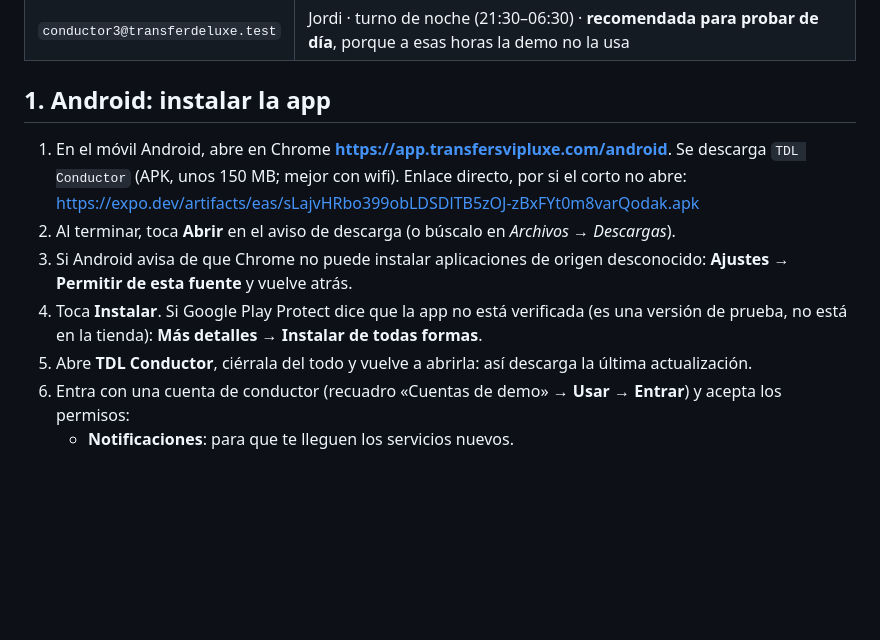
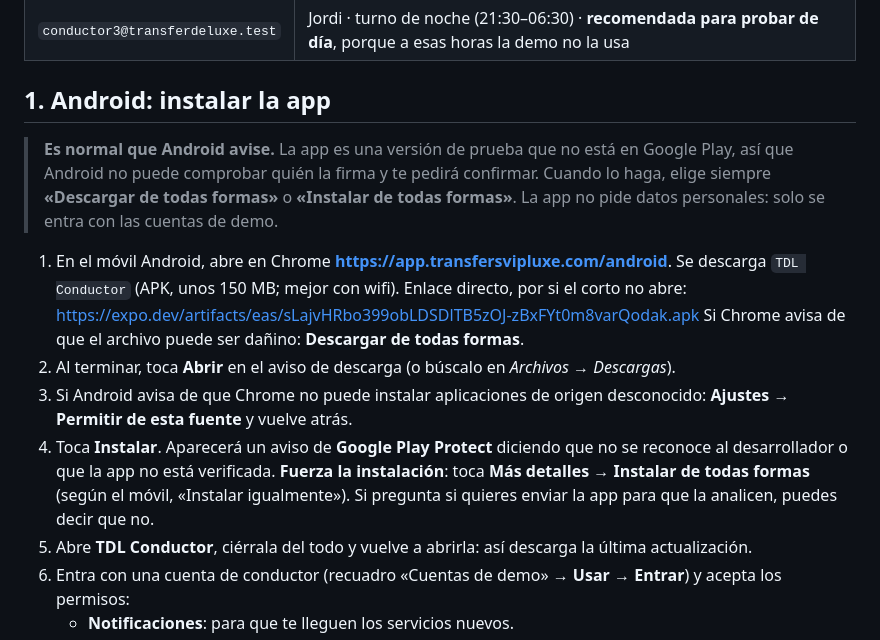
Before and after one commit to osalgado50/TransferdeLuxe, a Markdown page: docs/INSTALAR_APPS.md, the part around the change. Rendered like a GitHub page; blank space fills up the shorter version.

```diff
--- a/docs/INSTALAR_APPS.md
+++ b/docs/INSTALAR_APPS.md
@@ -25,14 +25,20 @@ en la cuenta que quieras y luego **«Entrar»** (la contraseña de prueba se rel
 
 ## 1. Android: instalar la app
 
+> **Es normal que Android avise.** La app es una versión de prueba que no está en Google Play, así que Android no puede
+> comprobar quién la firma y te pedirá confirmar. Cuando lo haga, elige siempre **«Descargar de todas formas»** o
+> **«Instalar de todas formas»**. La app no pide datos personales: solo se entra con las cuentas de demo.
+
 1. En el móvil Android, abre en Chrome **https://app.transfersvipluxe.com/android**. Se descarga `TDL Conductor` (APK,
    unos 150 MB; mejor con wifi). Enlace directo, por si el corto no abre:
    https://expo.dev/artifacts/eas/sLajvHRbo399obLDSDlTB5zOJ-zBxFYt0m8varQodak.apk
+   Si Chrome avisa de que el archivo puede ser dañino: **Descargar de todas formas**.
 2. Al terminar, toca **Abrir** en el aviso de descarga (o búscalo en *Archivos → Descargas*).
 3. Si Android avisa de que Chrome no puede instalar aplicaciones de origen desconocido: **Ajustes → Permitir de esta
    fuente** y vuelve atrás.
-4. Toca **Instalar**. Si Google Play Protect dice que la app no está verificada (es una versión de prueba, no está en la
-   tienda): **Más detalles → Instalar de todas formas**.
+4. Toca **Instalar**. Aparecerá un aviso de **Google Play Protect** diciendo que no se reconoce al desarrollador o que la
+   app no está verificada. **Fuerza la instalación**: toca **Más detalles → Instalar de todas formas** (según el móvil,
+   «Instalar igualmente»). Si pregunta si quieres enviar la app para que la analicen, puedes decir que no.
 5. Abre **TDL Conductor**, ciérrala del todo y vuelve a abrirla: así descarga la última actualización.
 6. Entra con una cuenta de conductor (recuadro «Cuentas de demo» → **Usar** → **Entrar**) y acepta los permisos:
    - **Notificaciones**: para que te lleguen los servicios nuevos.
```
Also changed, not shown: docs/DOCUMENTACION_TECNICA.md (+3 -1 lines), docs/prompts/PROMPTS.md (+22 -0 lines).
